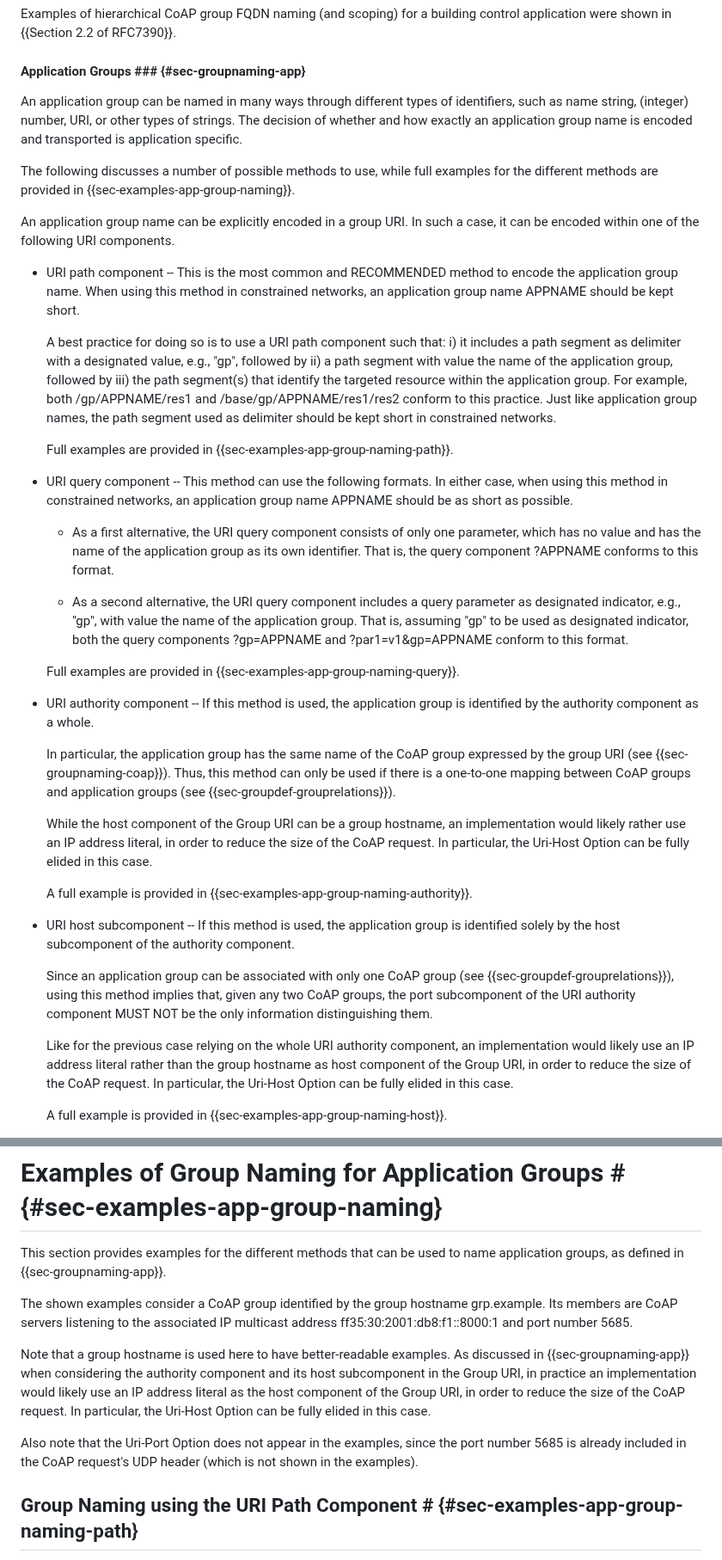
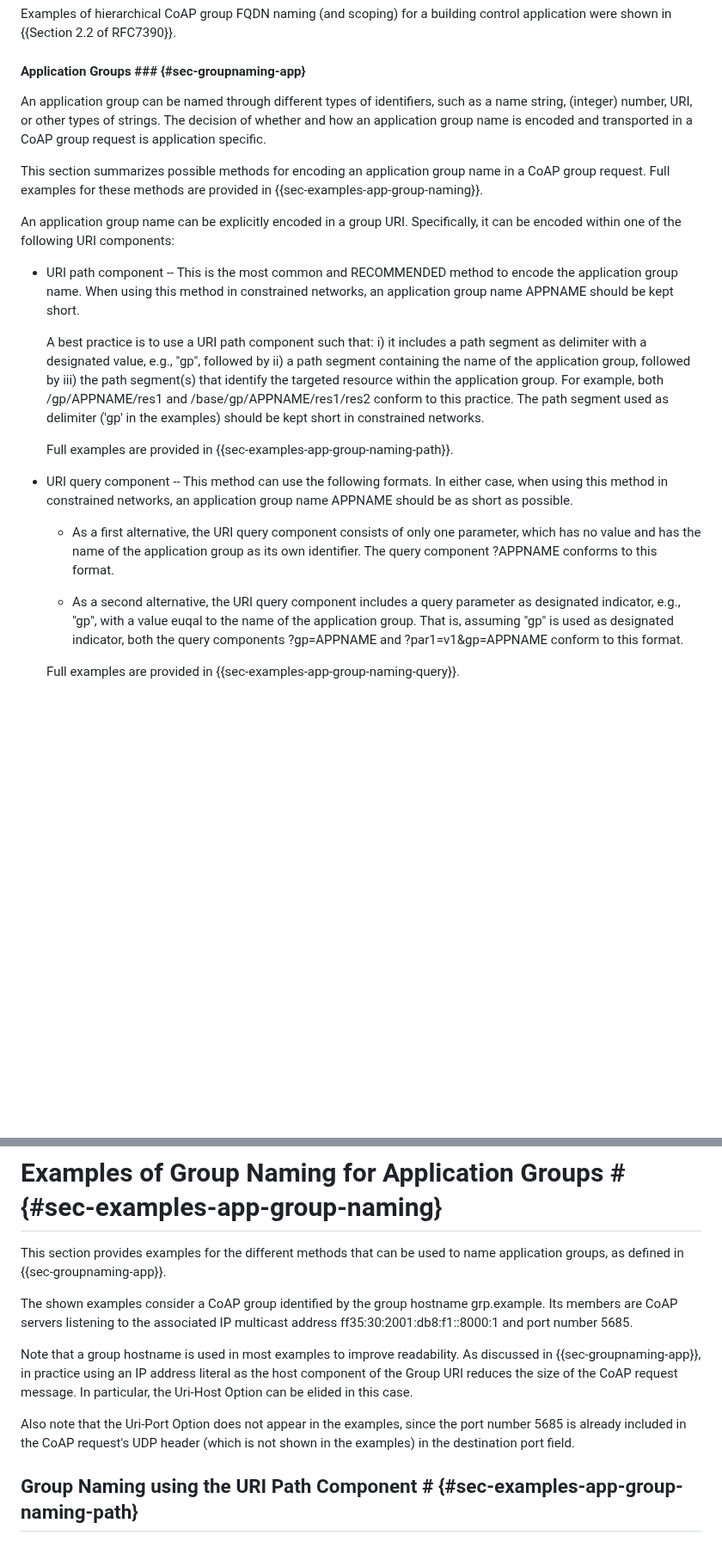
Before and after one commit to core-wg/groupcomm-bis, a Markdown page: draft-ietf-core-groupcomm-bis.md, 2 parts joined by grey strips. Shown at 86% size. Rendered like a GitHub page; blank space fills up the shorter version.

```diff
--- a/draft-ietf-core-groupcomm-bis.md
+++ b/draft-ietf-core-groupcomm-bis.md
@@ -324,39 +324,23 @@ Examples of hierarchical CoAP group FQDN naming (and scoping) for a building con
 
 #### Application Groups ### {#sec-groupnaming-app}
 
-An application group can be named in many ways through different types of identifiers, such as name string, (integer) number, URI, or other types of strings. The decision of whether and how exactly an application group name is encoded and transported is application specific.
-
-The following discusses a number of possible methods to use, while full examples for the different methods are provided in {{sec-examples-app-group-naming}}.
-
-An application group name can be explicitly encoded in a group URI. In such a case, it can be encoded within one of the following URI components.
+An application group can be named through different types of identifiers, such as a name string, (integer) number, URI, or other types of strings. The decision of whether and how an application group name is encoded and transported in a CoAP group request is application specific.
+
+This section summarizes possible methods for encoding an application group name in a CoAP group request. Full examples for these methods are provided in {{sec-examples-app-group-naming}}.
+
+An application group name can be explicitly encoded in a group URI. Specifically, it can be encoded within one of the following URI components:
 
 * URI path component -- This is the most common and RECOMMENDED method to encode the application group name. When using this method in constrained networks, an application group name APPNAME should be kept short.
 
-   A best practice for doing so is to use a URI path component such that: i) it includes a path segment as delimiter with a designated value, e.g., "gp", followed by ii) a path segment with value the name of the application group, followed by iii) the path segment(s) that identify the targeted resource within the application group. For example, both /gp/APPNAME/res1 and /base/gp/APPNAME/res1/res2 conform to this practice. Just like application group names, the path segment used as delimiter should be kept short in constrained networks.
+   A best practice is to use a URI path component such that: i) it includes a path segment as delimiter with a designated value, e.g., "gp", followed by ii) a path segment containing the name of the application group, followed by iii) the path segment(s) that identify the targeted resource within the application group. For example, both /gp/APPNAME/res1 and /base/gp/APPNAME/res1/res2 conform to this practice. The path segment used as delimiter ('gp' in the examples) should be kept short in constrained networks.
 
    Full examples are provided in {{sec-examples-app-group-naming-path}}.
 
 * URI query component -- This method can use the following formats. In either case, when using this method in constrained networks, an application group name APPNAME should be as short as possible.
 
-   - As a first alternative, the URI query component consists of only one parameter, which has no value and has the name of the application group as its own identifier. That is, the query component ?APPNAME conforms to this format.
-
-   - As a second alternative, the URI query component includes a query parameter as designated indicator, e.g., "gp", with value the name of the application group. That is, assuming "gp" to be used as designated indicator, both the query components ?gp=APPNAME and ?par1=v1&gp=APPNAME conform to this format.
+   - As a first alternative, the URI query component consists of only one parameter, which has no value and has the name of the application group as its own identifier. The query component ?APPNAME conforms to this format.
+
+   - As a second alternative, the URI query component includes a query parameter as designated indicator, e.g., "gp", with a value euqal to the name of the application group. That is, assuming "gp" is used as designated indicator, both the query components ?gp=APPNAME and ?par1=v1&gp=APPNAME conform to this format.
 
    Full examples are provided in {{sec-examples-app-group-naming-query}}.
 
-* URI authority component -- If this method is used, the application group is identified by the authority component as a whole.
-
-   In particular, the application group has the same name of the CoAP group expressed by the group URI (see {{sec-groupnaming-coap}}). Thus, this method can only be used if there is a one-to-one mapping between CoAP groups and application groups (see {{sec-groupdef-grouprelations}}).
-
-   While the host component of the Group URI can be a group hostname, an implementation would likely rather use an IP address literal, in order to reduce the size of the CoAP request. In particular, the Uri-Host Option can be fully elided in this case.
-
-   A full example is provided in {{sec-examples-app-group-naming-authority}}.
-
-* URI host subcomponent -- If this method is used, the application group is identified solely by the host subcomponent of the authority component.
-
-   Since an application group can be associated with only one CoAP group (see {{sec-groupdef-grouprelations}}), using this method implies that, given any two CoAP groups, the port subcomponent of the URI authority component MUST NOT be the only information distinguishing them.
-
-   Like for the previous case relying on the whole URI authority component, an implementation would likely use an IP address literal rather than the group hostname as host component of the Group URI, in order to reduce the size of the CoAP request. In particular, the Uri-Host Option can be fully elided in this case.
-
-   A full example is provided in {{sec-examples-app-group-naming-host}}.
-
@@ -1139,9 +1121,9 @@ This section provides examples for the different methods that can be used to nam
 
 The shown examples consider a CoAP group identified by the group hostname grp.example. Its members are CoAP servers listening to the associated IP multicast address ff35:30:2001:db8:f1::8000:1 and port number 5685.
 
-Note that a group hostname is used here to have better-readable examples. As discussed in {{sec-groupnaming-app}} when considering the authority component and its host subcomponent in the Group URI, in practice an implementation would likely use an IP address literal as the host component of the Group URI, in order to reduce the size of the CoAP request. In particular, the Uri-Host Option can be fully elided in this case.
-
-Also note that the Uri-Port Option does not appear in the examples, since the port number 5685 is already included in the CoAP request's UDP header (which is not shown in the examples).
+Note that a group hostname is used in most examples to improve readability. As discussed in {{sec-groupnaming-app}}, in practice using an IP address literal as the host component of the Group URI reduces the size of the CoAP request message. In particular, the Uri-Host Option can be elided in this case.
+
+Also note that the Uri-Port Option does not appear in the examples, since the port number 5685 is already included in the CoAP request's UDP header (which is not shown in the examples) in the destination port field.
 
 ## Group Naming using the URI Path Component # {#sec-examples-app-group-naming-path}
 
```
Also changed, not shown: other parts of draft-ietf-core-groupcomm-bis.md (+40 -59 lines).
